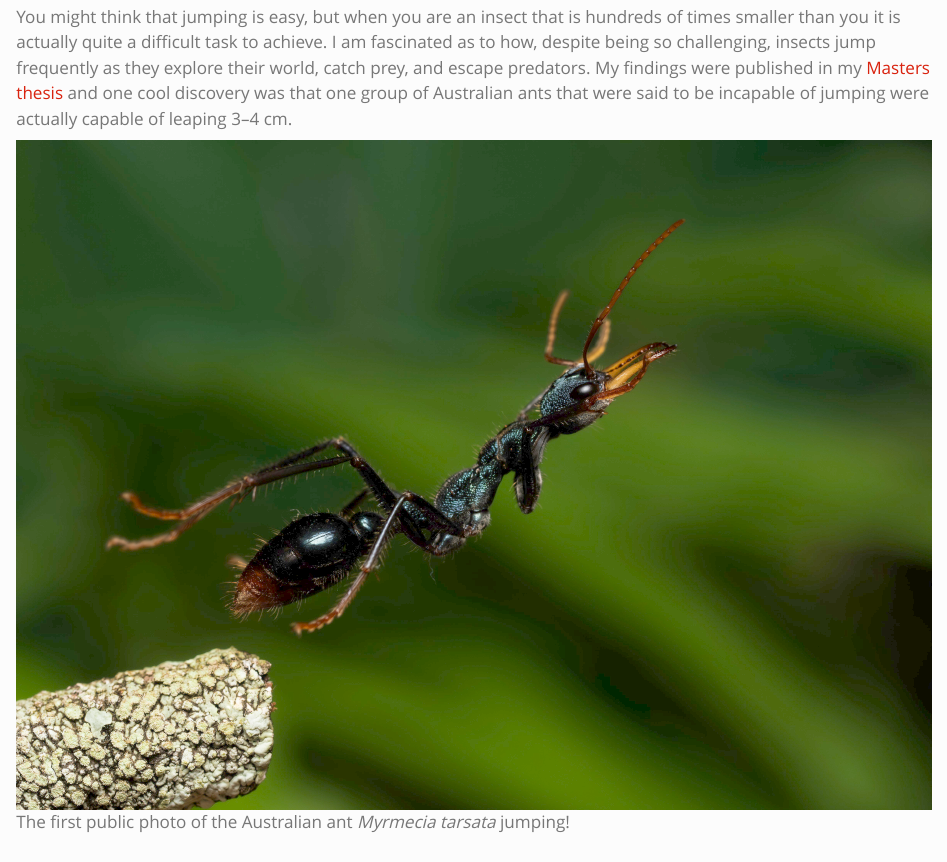
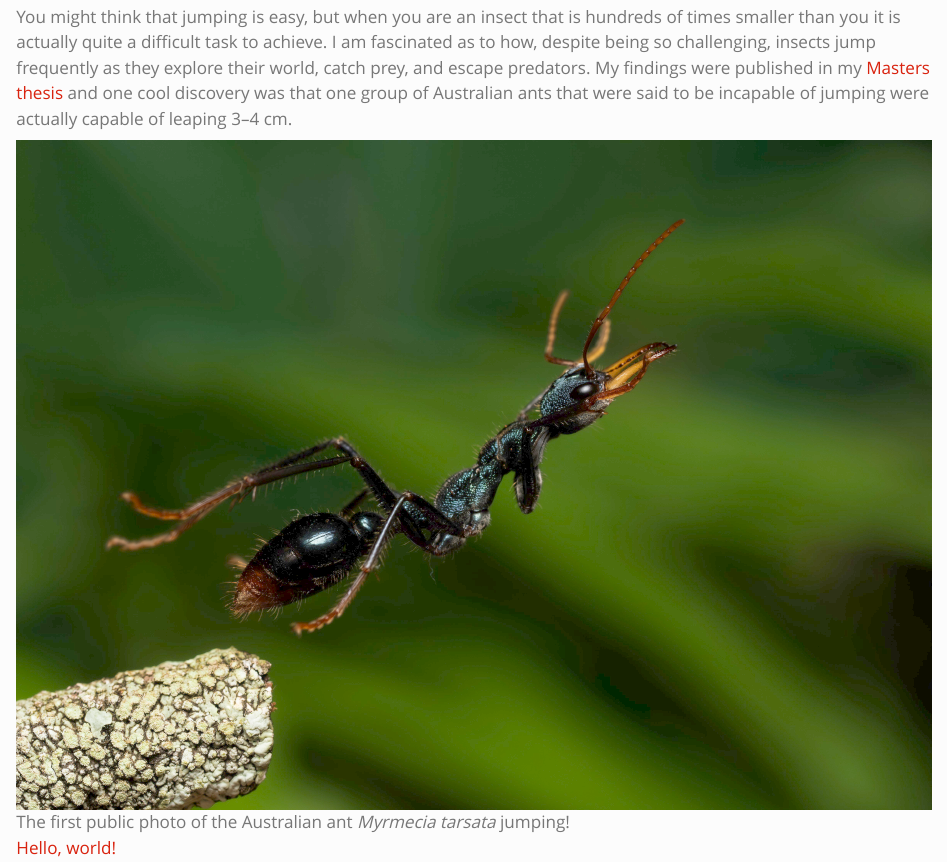
Before and after one commit to dmallman96/mywebsite, a Quarto document (pages/projects.qmd): the page in a window 1100 px wide, from 250 px down. Rendered offline with R 4.5, knitr and Pandoc in place of Quarto, with nearby package versions.

Commit message:
edit website

```diff
--- a/pages/projects.qmd
+++ b/pages/projects.qmd
@@ -12,3 +12,6 @@ ramble
 You might think that jumping is easy, but when you are an insect that is hundreds of times smaller than you it is actually quite a difficult task to achieve. I am fascinated as to how, despite being so challenging, insects jump frequently as they explore their world, catch prey, and escape predators. My findings were published in my [Masters thesis](https://doi.org/10.25949/26793253.v1) and one cool discovery was that one group of Australian ants that were said to be incapable of jumping were actually capable of leaping 3–4 cm.
 
 ![The first public photo of the Australian ant *Myrmecia tarsata* jumping!](images/ant_jump.jpg)
+
+
+<a href="http://example.com/" target="_blank">Hello, world!</a>
```
Also changed, not shown: docs/search.json, 1 other file.
